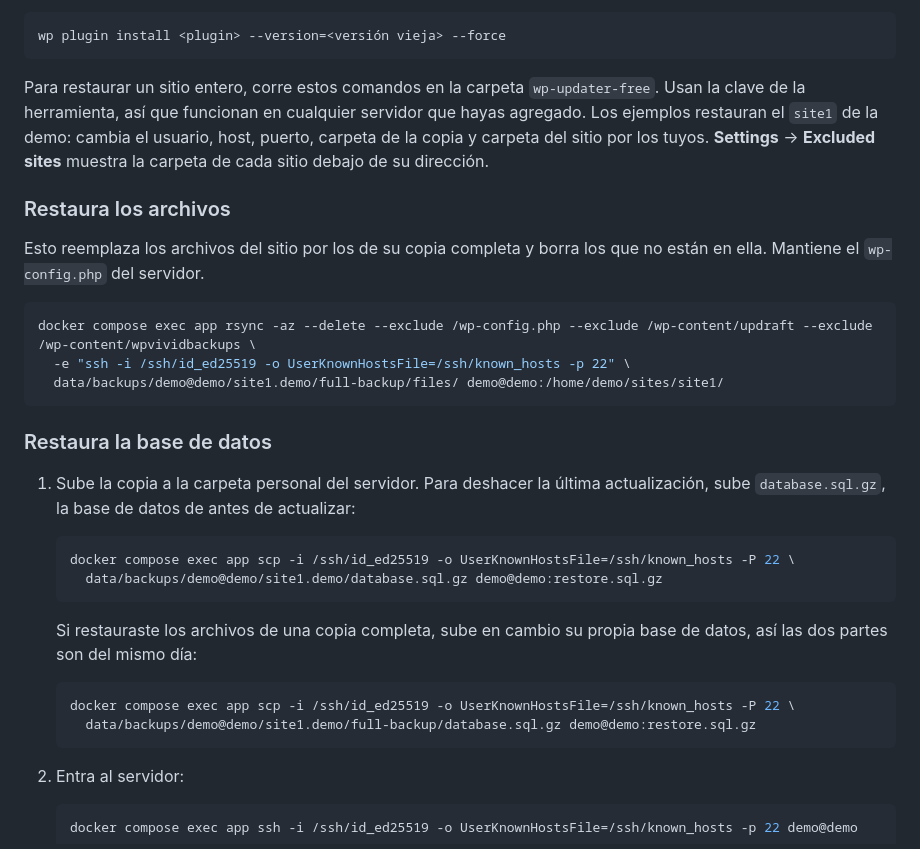
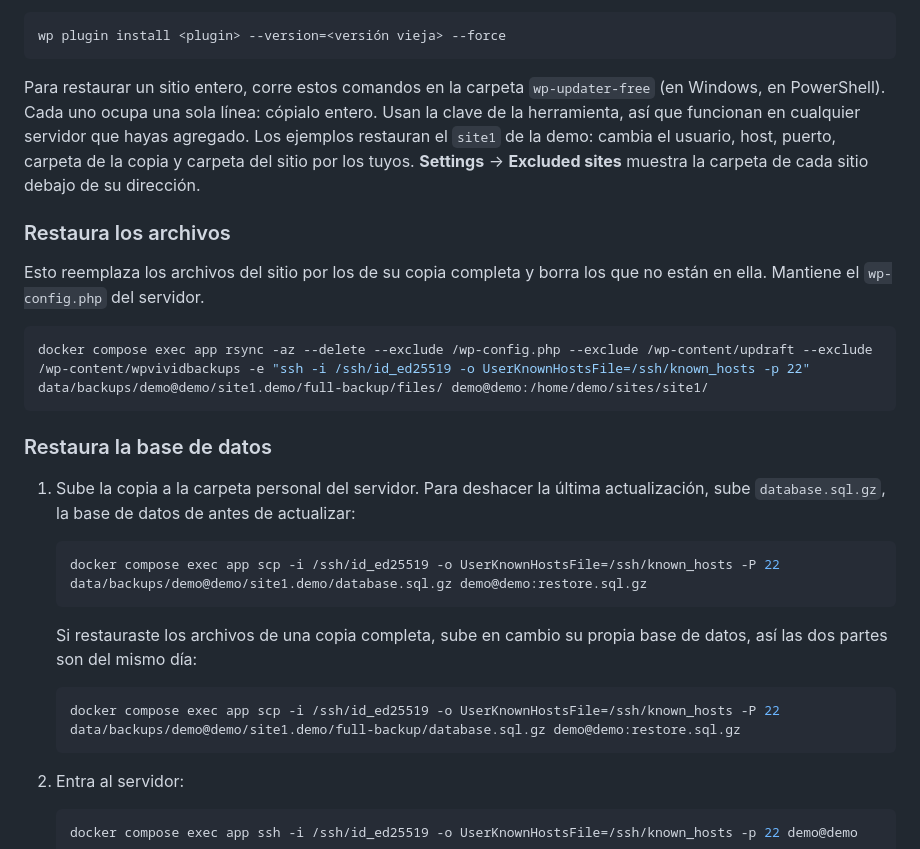
Before and after one commit to nicob201/wp-updater-free, a Markdown page: README.es.md, the part around the change. Rendered like a GitHub page.

````diff
--- a/README.es.md
+++ b/README.es.md
@@ -172,16 +172,14 @@ Para deshacer un solo plugin no hace falta restaurar todo. Entra al servidor, ve
 wp plugin install <plugin> --version=<versión vieja> --force
 ```
 
-Para restaurar un sitio entero, corre estos comandos en la carpeta `wp-updater-free`. Usan la clave de la herramienta, así que funcionan en cualquier servidor que hayas agregado. Los ejemplos restauran el `site1` de la demo: cambia el usuario, host, puerto, carpeta de la copia y carpeta del sitio por los tuyos. **Settings** → **Excluded sites** muestra la carpeta de cada sitio debajo de su dirección.
+Para restaurar un sitio entero, corre estos comandos en la carpeta `wp-updater-free` (en Windows, en PowerShell). Cada uno ocupa una sola línea: cópialo entero. Usan la clave de la herramienta, así que funcionan en cualquier servidor que hayas agregado. Los ejemplos restauran el `site1` de la demo: cambia el usuario, host, puerto, carpeta de la copia y carpeta del sitio por los tuyos. **Settings** → **Excluded sites** muestra la carpeta de cada sitio debajo de su dirección.
 
 ### Restaura los archivos
 
 Esto reemplaza los archivos del sitio por los de su copia completa y borra los que no están en ella. Mantiene el `wp-config.php` del servidor.
 
 ```sh
-docker compose exec app rsync -az --delete --exclude /wp-config.php --exclude /wp-content/updraft --exclude /wp-content/wpvividbackups \
-  -e "ssh -i /ssh/id_ed25519 -o UserKnownHostsFile=/ssh/known_hosts -p 22" \
-  data/backups/demo@demo/site1.demo/full-backup/files/ demo@demo:/home/demo/sites/site1/
+docker compose exec app rsync -az --delete --exclude /wp-config.php --exclude /wp-content/updraft --exclude /wp-content/wpvividbackups -e "ssh -i /ssh/id_ed25519 -o UserKnownHostsFile=/ssh/known_hosts -p 22" data/backups/demo@demo/site1.demo/full-backup/files/ demo@demo:/home/demo/sites/site1/
 ```
 
 ### Restaura la base de datos
@@ -189,15 +187,13 @@ docker compose exec app rsync -az --delete --exclude /wp-config.php --exclude /w
 1. Sube la copia a la carpeta personal del servidor. Para deshacer la última actualización, sube `database.sql.gz`, la base de datos de antes de actualizar:
 
    ```sh
-   docker compose exec app scp -i /ssh/id_ed25519 -o UserKnownHostsFile=/ssh/known_hosts -P 22 \
-     data/backups/demo@demo/site1.demo/database.sql.gz demo@demo:restore.sql.gz
+   docker compose exec app scp -i /ssh/id_ed25519 -o UserKnownHostsFile=/ssh/known_hosts -P 22 data/backups/demo@demo/site1.demo/database.sql.gz demo@demo:restore.sql.gz
    ```
 
    Si restauraste los archivos de una copia completa, sube en cambio su propia base de datos, así las dos partes son del mismo día:
 
    ```sh
-   docker compose exec app scp -i /ssh/id_ed25519 -o UserKnownHostsFile=/ssh/known_hosts -P 22 \
-     data/backups/demo@demo/site1.demo/full-backup/database.sql.gz demo@demo:restore.sql.gz
+   docker compose exec app scp -i /ssh/id_ed25519 -o UserKnownHostsFile=/ssh/known_hosts -P 22 data/backups/demo@demo/site1.demo/full-backup/database.sql.gz demo@demo:restore.sql.gz
    ```
 
 2. Entra al servidor:
````
Also changed, not shown: README.md (+4 -8 lines).
